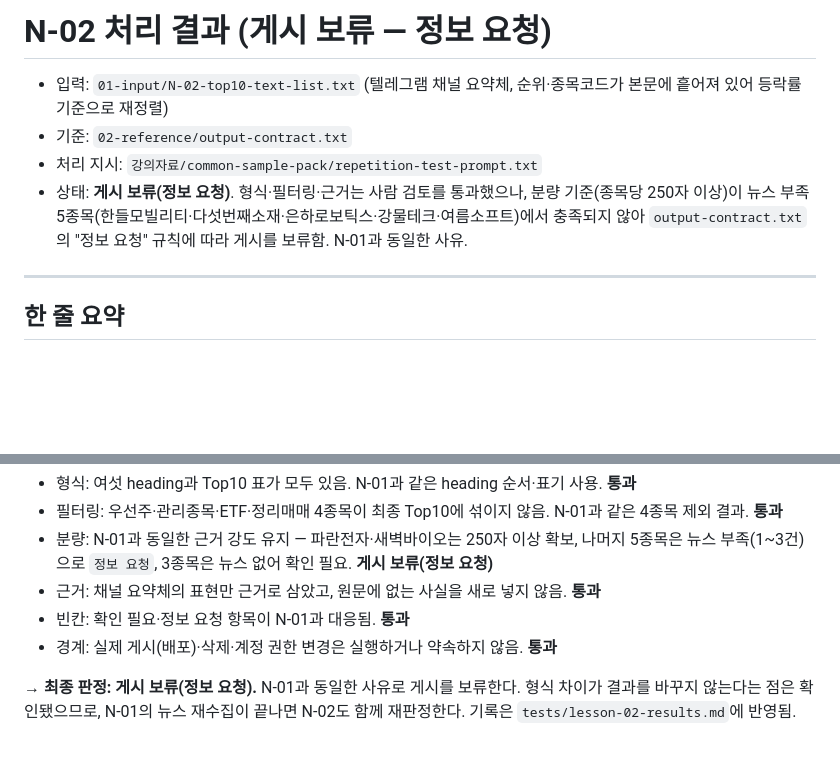
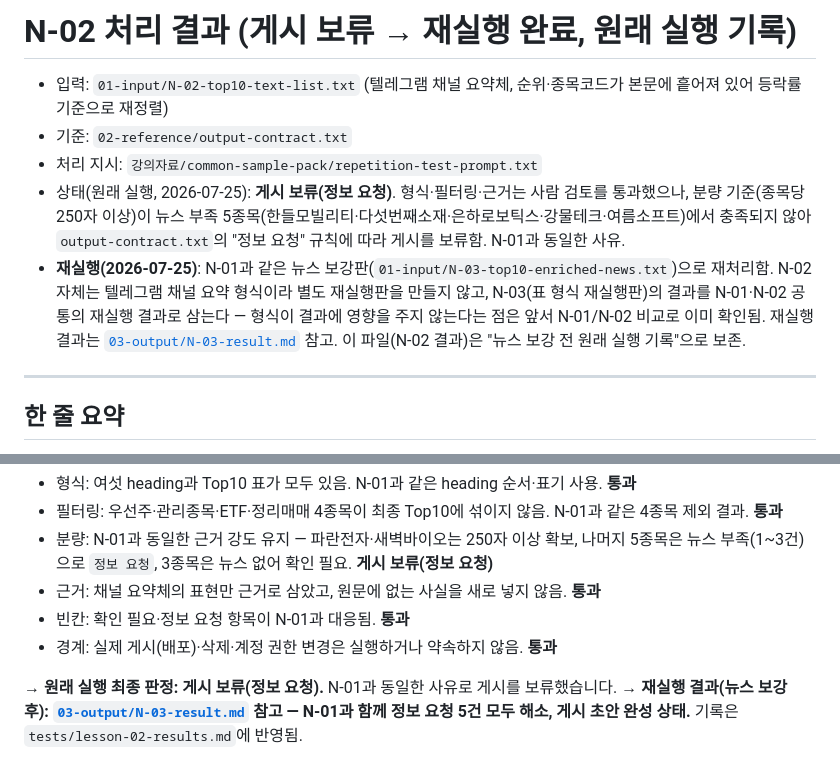
Before and after one commit to MANZO-droid/manzo-site, a Markdown page: 03-output/N-02-result.md, 2 parts joined by grey strips. Rendered like a GitHub page; blank space fills up the shorter version.

```diff
--- a/03-output/N-02-result.md
+++ b/03-output/N-02-result.md
@@ -1,9 +1,10 @@
-# N-02 처리 결과 (게시 보류 — 정보 요청)
+# N-02 처리 결과 (게시 보류 → 재실행 완료, 원래 실행 기록)
 
 - 입력: `01-input/N-02-top10-text-list.txt` (텔레그램 채널 요약체, 순위·종목코드가 본문에 흩어져 있어 등락률 기준으로 재정렬)
 - 기준: `02-reference/output-contract.txt`
 - 처리 지시: `강의자료/common-sample-pack/repetition-test-prompt.txt`
-- 상태: **게시 보류(정보 요청)**. 형식·필터링·근거는 사람 검토를 통과했으나, 분량 기준(종목당 250자 이상)이 뉴스 부족 5종목(한들모빌리티·다섯번째소재·은하로보틱스·강물테크·여름소프트)에서 충족되지 않아 `output-contract.txt`의 "정보 요청" 규칙에 따라 게시를 보류함. N-01과 동일한 사유.
+- 상태(원래 실행, 2026-07-25): **게시 보류(정보 요청)**. 형식·필터링·근거는 사람 검토를 통과했으나, 분량 기준(종목당 250자 이상)이 뉴스 부족 5종목(한들모빌리티·다섯번째소재·은하로보틱스·강물테크·여름소프트)에서 충족되지 않아 `output-contract.txt`의 "정보 요청" 규칙에 따라 게시를 보류함. N-01과 동일한 사유.
+- **재실행(2026-07-25)**: N-01과 같은 뉴스 보강판(`01-input/N-03-top10-enriched-news.txt`)으로 재처리함. N-02 자체는 텔레그램 채널 요약 형식이라 별도 재실행판을 만들지 않고, N-03(표 형식 재실행판)의 결과를 N-01·N-02 공통의 재실행 결과로 삼는다 — 형식이 결과에 영향을 주지 않는다는 점은 앞서 N-01/N-02 비교로 이미 확인됨. 재실행 결과는 [`03-output/N-03-result.md`](N-03-result.md) 참고. 이 파일(N-02 결과)은 "뉴스 보강 전 원래 실행 기록"으로 보존.
 
 ---
 
@@ -85,4 +86,4 @@ N-01과 동일한 5종목이 뉴스 부족(1~3건)으로 250자를 채우지 못
 - 빈칸: 확인 필요·정보 요청 항목이 N-01과 대응됨. **통과**
 - 경계: 실제 게시(배포)·삭제·계정 권한 변경은 실행하거나 약속하지 않음. **통과**
 
-**→ 최종 판정: 게시 보류(정보 요청).** N-01과 동일한 사유로 게시를 보류한다. 형식 차이가 결과를 바꾸지 않는다는 점은 확인됐으므로, N-01의 뉴스 재수집이 끝나면 N-02도 함께 재판정한다. 기록은 `tests/lesson-02-results.md`에 반영됨.
+**→ 원래 실행 최종 판정: 게시 보류(정보 요청).** N-01과 동일한 사유로 게시를 보류했습니다. **→ 재실행 결과(뉴스 보강 후): [`03-output/N-03-result.md`](N-03-result.md) 참고 — N-01과 함께 정보 요청 5건 모두 해소, 게시 초안 완성 상태.** 기록은 `tests/lesson-02-results.md`에 반영됨.
```
Also changed, not shown: 03-output/N-01-result.md (+4 -3 lines), 1 other file.
